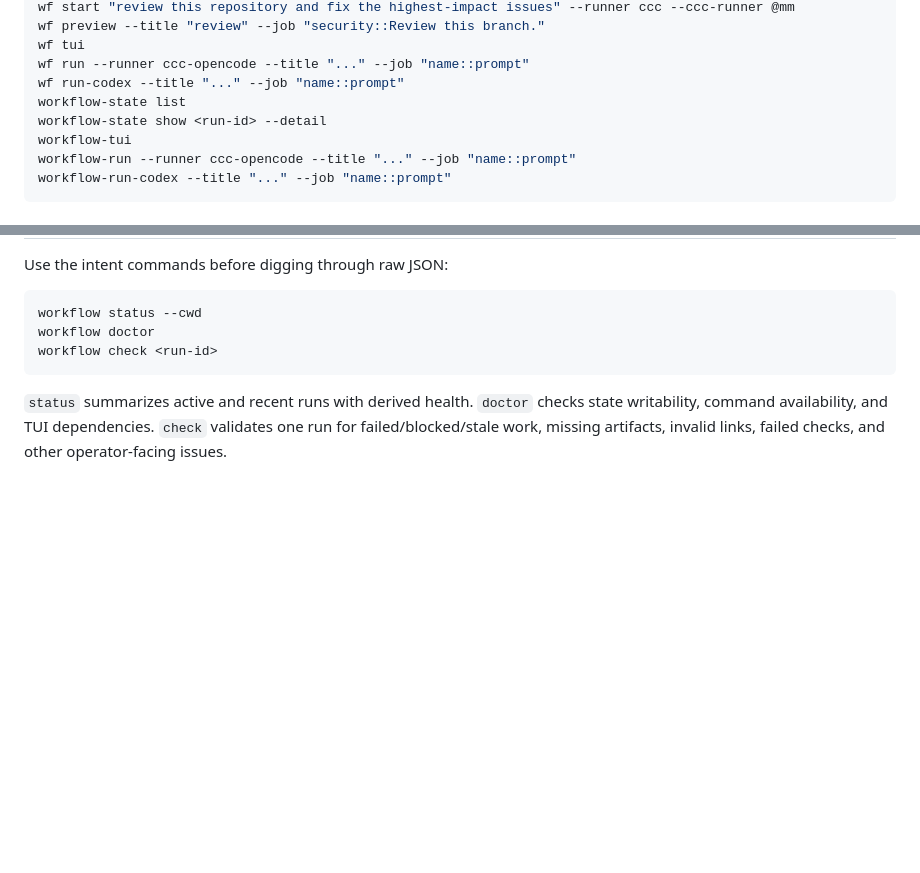
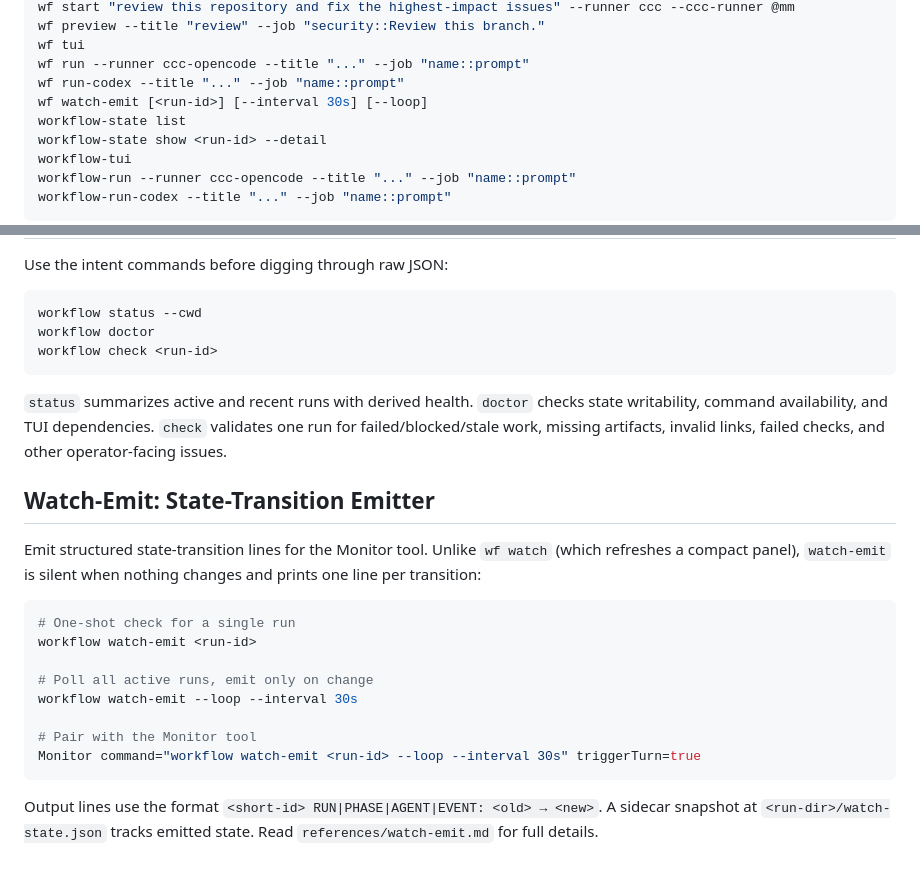
Before and after one commit to clankercode/codex-workflow-tui, a Markdown page: references/operations.md, 2 parts joined by grey strips. Drawn GitHub-style; blank space fills up the shorter version.

````diff
--- a/references/operations.md
+++ b/references/operations.md
@@ -323,6 +323,7 @@ wf preview --title "review" --job "security::Review this branch."
 wf tui
 wf run --runner ccc-opencode --title "..." --job "name::prompt"
 wf run-codex --title "..." --job "name::prompt"
+wf watch-emit [<run-id>] [--interval 30s] [--loop]
 workflow-state list
 workflow-state show <run-id> --detail
 workflow-tui
@@ -407,3 +408,20 @@ workflow check <run-id>
 ```
 
 `status` summarizes active and recent runs with derived health. `doctor` checks state writability, command availability, and TUI dependencies. `check` validates one run for failed/blocked/stale work, missing artifacts, invalid links, failed checks, and other operator-facing issues.
+
+## Watch-Emit: State-Transition Emitter
+
+Emit structured state-transition lines for the Monitor tool. Unlike `wf watch` (which refreshes a compact panel), `watch-emit` is silent when nothing changes and prints one line per transition:
+
+```bash
+# One-shot check for a single run
+workflow watch-emit <run-id>
+
+# Poll all active runs, emit only on change
+workflow watch-emit --loop --interval 30s
+
+# Pair with the Monitor tool
+Monitor command="workflow watch-emit <run-id> --loop --interval 30s" triggerTurn=true
+```
+
+Output lines use the format `<short-id> RUN|PHASE|AGENT|EVENT: <old> → <new>`. A sidecar snapshot at `<run-dir>/watch-state.json` tracks emitted state. Read `references/watch-emit.md` for full details.
````
Also changed, not shown: SKILL.md (+10 -0 lines), references/watch-emit.md (added, +129 -0 lines).
